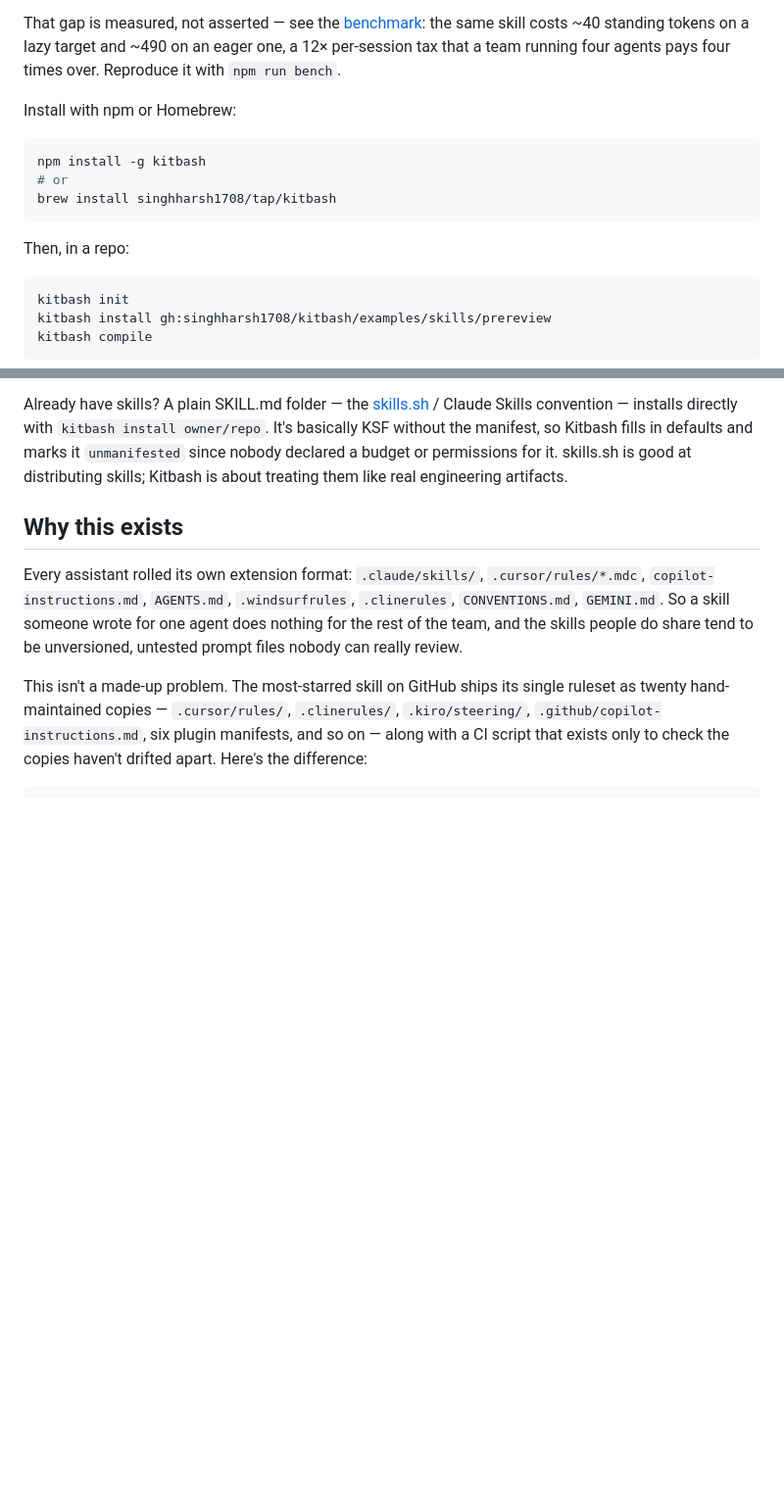
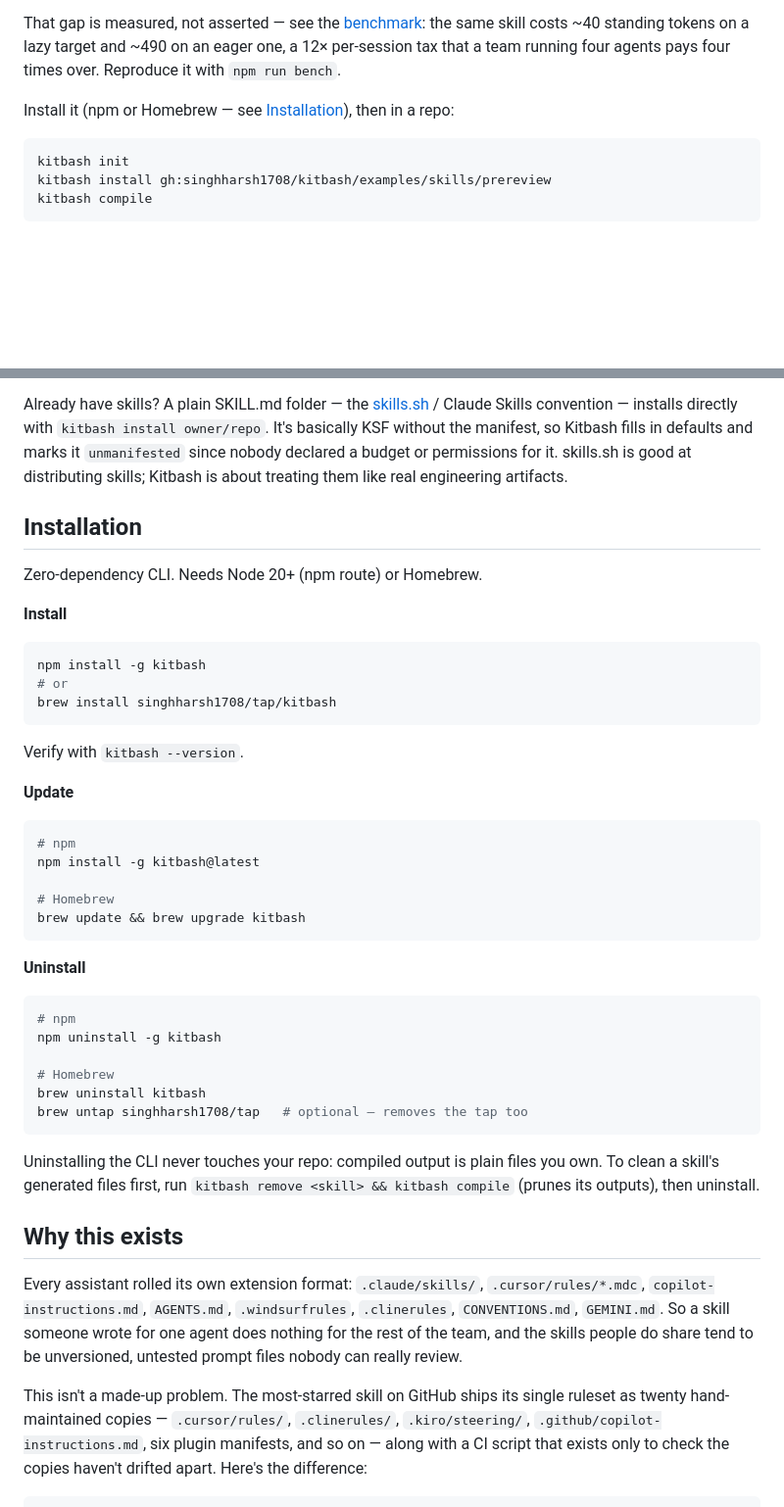
Before and after one commit to singhharsh1708/kitbash, a Markdown page: README.md, 2 parts joined by grey strips. Shown at 98% size. GitHub-like rendering; blank space fills up the shorter version.

Commit message:
docs: full install / update / uninstall section in the README (#42)
Add a dedicated Installation section covering both npm and Homebrew for
install, update, and uninstall, plus a note that uninstalling never
touches the compiled files in your repo. Trim the now-duplicate install
block in the quick look to point at it.

````diff
--- a/README.md
+++ b/README.md
@@ -31,15 +31,7 @@ That's an actual session. A third-party skill from the [skills.sh](https://www.s
 
 That gap is measured, not asserted — see the [benchmark](docs/benchmarks/README.md): the same skill costs ~40 standing tokens on a lazy target and ~490 on an eager one, a 12× per-session tax that a team running four agents pays four times over. Reproduce it with `npm run bench`.
 
-Install with npm or Homebrew:
-
-```bash
-npm install -g kitbash
-# or
-brew install singhharsh1708/tap/kitbash
-```
-
-Then, in a repo:
+Install it (npm or Homebrew — see [Installation](#installation)), then in a repo:
 
 ```bash
 kitbash init
@@ -50,6 +42,43 @@ kitbash compile
 What's working right now: `init`, `install` (via `gh:`, `owner/repo`, or `file:`), and `compile` to seven targets — Claude Code, Cursor, Copilot, Cline, Windsurf, GEMINI.md, and the AGENTS.md floor. Declared `/commands` compile down to native slash commands. You also get `doctor`, `list`, `remove`, budget enforcement, a content-hash lockfile with drift detection, stale-output pruning, and `--strict`. Evals, update diffs, and everything else are on the [roadmap](docs/roadmap.md).
 
 Already have skills? A plain SKILL.md folder — the [skills.sh](https://www.skills.sh) / Claude Skills convention — installs directly with `kitbash install owner/repo`. It's basically KSF without the manifest, so Kitbash fills in defaults and marks it `unmanifested` since nobody declared a budget or permissions for it. skills.sh is good at distributing skills; Kitbash is about treating them like real engineering artifacts.
+
+## Installation
+
+Zero-dependency CLI. Needs Node 20+ (npm route) or Homebrew.
+
+**Install**
+
+```bash
+npm install -g kitbash
+# or
+brew install singhharsh1708/tap/kitbash
+```
+
+Verify with `kitbash --version`.
+
+**Update**
+
+```bash
+# npm
+npm install -g kitbash@latest
+
+# Homebrew
+brew update && brew upgrade kitbash
+```
+
+**Uninstall**
+
+```bash
+# npm
+npm uninstall -g kitbash
+
+# Homebrew
+brew uninstall kitbash
+brew untap singhharsh1708/tap   # optional — removes the tap too
+```
+
+Uninstalling the CLI never touches your repo: compiled output is plain files you own. To clean a skill's generated files first, run `kitbash remove <skill> && kitbash compile` (prunes its outputs), then uninstall.
 
 ## Why this exists
 
````
